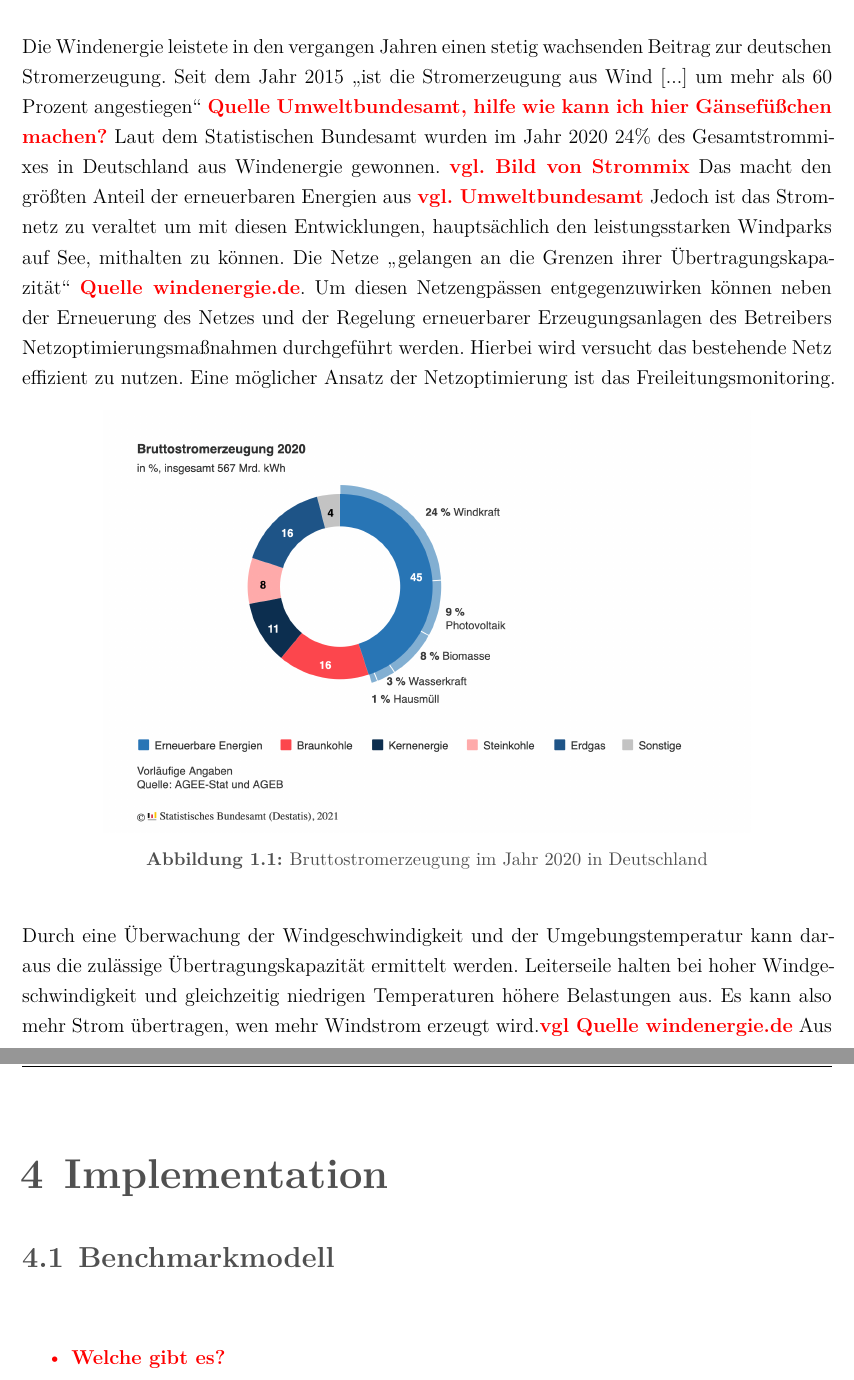
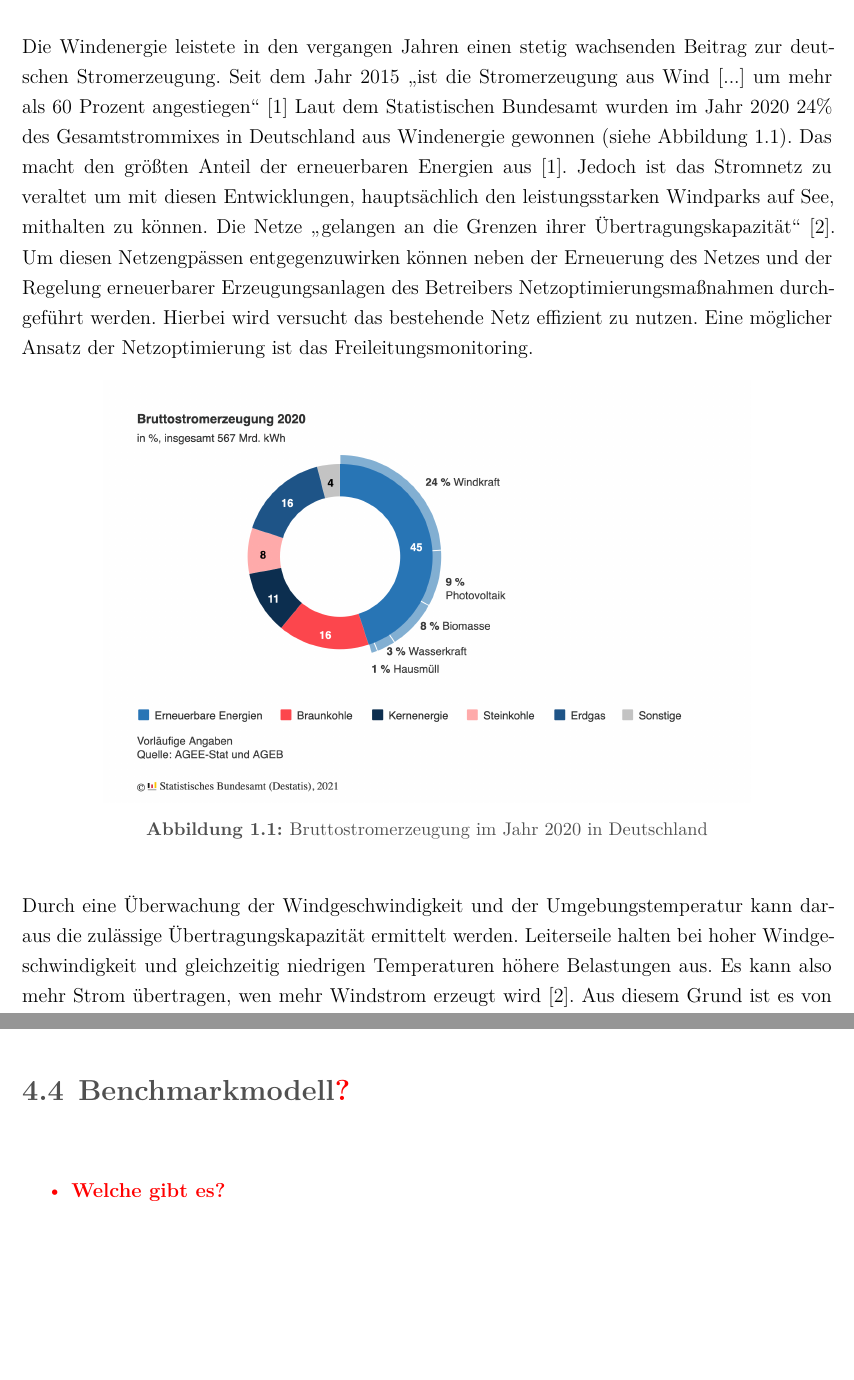
Before and after one commit to leuchtum/cse-seminar-windprognose, a LaTeX document (dokumentation/seminararbeit.tex): two parts of pages 3 and 20 of 25 before the commit and two parts of pages 3 and 20 of 26 after it, joined at a grey line, cut so that both start at the same text, the shorter picture padded with empty space. Compiled offline with XeLaTeX; a missing font is replaced by an installed copy or a similar font.

Commit message:
Added citation

```diff
--- a/dokumentation/seminararbeit.tex
+++ b/dokumentation/seminararbeit.tex
@@ -200,11 +200,8 @@ bibliography=numbered
 \chapter{Einleitung}
 
 Die Windenergie leistete in den vergangen Jahren einen stetig wachsenden Beitrag zur deutschen Stromerzeugung.
-Seit dem Jahr 2015 \qm{ist die Stromerzeugung aus Wind [...] um mehr als 60 Prozent angestiegen} \highlight{Quelle Umweltbundesamt, hilfe wie kann ich hier Gänsefüßchen machen?}
-Laut dem Statistischen Bundesamt wurden im Jahr 2020 24\% des Gesamtstrommixes in Deutschland aus Windenergie gewonnen. \highlight{vgl. Bild von Strommix}
-Das macht den größten Anteil der erneuerbaren Energien aus \highlight{vgl. Umweltbundesamt}
-Jedoch ist das Stromnetz zu veraltet um mit diesen Entwicklungen, hauptsächlich den leistungsstarken Windparks auf See,
-mithalten zu können. Die Netze \qm{gelangen an die Grenzen ihrer Übertragungskapazität} \highlight{Quelle windenergie.de}.
+Seit dem Jahr 2015 \qm{ist die Stromerzeugung aus Wind [...] um mehr als 60 Prozent angestiegen} \cite{2021_Lewicki_ErneuerbareEnergienZahlen} Laut dem Statistischen Bundesamt wurden im Jahr 2020 24\% des Gesamtstrommixes in Deutschland aus Windenergie gewonnen (siehe Abbildung \ref{fig:strommix_deutschland}). Das macht den größten Anteil der erneuerbaren Energien aus \cite{2021_Lewicki_ErneuerbareEnergienZahlen}. Jedoch ist das Stromnetz zu veraltet um mit diesen Entwicklungen, hauptsächlich den leistungsstarken Windparks auf See,
+mithalten zu können. Die Netze \qm{gelangen an die Grenzen ihrer Übertragungskapazität} \cite{2015_Axthelm_BisFaktenZur}.
 Um diesen Netzengpässen entgegenzuwirken können neben der Erneuerung des Netzes und der Regelung erneuerbarer Erzeugungsanlagen
 des Betreibers Netzoptimierungsmaßnahmen durchgeführt werden. Hierbei wird versucht das bestehende Netz effizient zu nutzen.
 Eine möglicher Ansatz der Netzoptimierung ist das Freileitungsmonitoring.
@@ -221,8 +218,7 @@ Eine möglicher Ansatz der Netzoptimierung ist das Freileitungsmonitoring.
 
 Durch eine Überwachung der Windgeschwindigkeit und der Umgebungstemperatur kann daraus die zulässige Übertragungskapazität ermittelt werden.
 Leiterseile halten bei hoher Windgeschwindigkeit und gleichzeitig niedrigen Temperaturen höhere Belastungen aus.
-Es kann also mehr Strom übertragen, wen mehr Windstrom erzeugt wird.\highlight{vgl Quelle windenergie.de}
-Aus diesem Grund ist es von großem Interesse Vorhersagen über die Windgeschwindigkeit treffen zu können, um
+Es kann also mehr Strom übertragen, wen mehr Windstrom erzeugt wird \cite{2015_Axthelm_BisFaktenZur}. Aus diesem Grund ist es von großem Interesse Vorhersagen über die Windgeschwindigkeit treffen zu können, um
 die Nutzung des Stromnetzes zu optimieren. In dieser Seminararbeit soll ein Modell entwickelt werden, das
 Windgeschwindigkeit und -richtung eine bis 24 Stunden im Voraus vorhersagen kann. Es sollen in dieses Modell neben zeitlich diskretisierten
 meteorologischen Daten auch eine örtliche Diskretisierung einfließen, welche in dieser Arbeit validiert werden soll.
@@ -569,15 +565,7 @@ Das Ergebnis der Datenaufbereitung, beschrieben im Kapitel \ref{section:Datenauf
 	\end{itemize}
 }
 
-\chapter{Implementation}
-\section{Benchmarkmodell}
-\highlight{
-	\begin{itemize}
-		\item Welche gibt es?
-		\item Warum Benchmark?
-		\item Warum sind so Modelle schwierig zu vergleichen? Überall unterschiedliche Daten!
-	\end{itemize}
-}
+\chapter{Implementierung}
 
 \section{Festlegung der Modellarchitektur \highlight{(Arbeitstitel)}}
 \highlight{Begründen aus welchen Gründen wir uns für diese drei Methoden entschieden haben
@@ -591,6 +579,15 @@ welche Regularisierung}
 \section{Ergebnisse}
 
 \highlight{Hier nur Performance der verschiedenen Netze. Analyse der Ergebnisse kommt im nächsten Kapitel}
+
+\section{Benchmarkmodell\highlight{?}}
+\highlight{
+	\begin{itemize}
+		\item Welche gibt es?
+		\item Warum Benchmark?
+		\item Warum sind so Modelle schwierig zu vergleichen? Überall unterschiedliche Daten!
+	\end{itemize}
+}
 
 %%%%%%%%%%%%%%%%%%%%%%%%%%%%%%%%%%%%%%%%%%%%%%%%%%%%%%%%%%%%%%%%%%%%%%%
 %                                                                     %
```
Also changed, not shown: dokumentation/bib.bib (+34 -0 lines).
